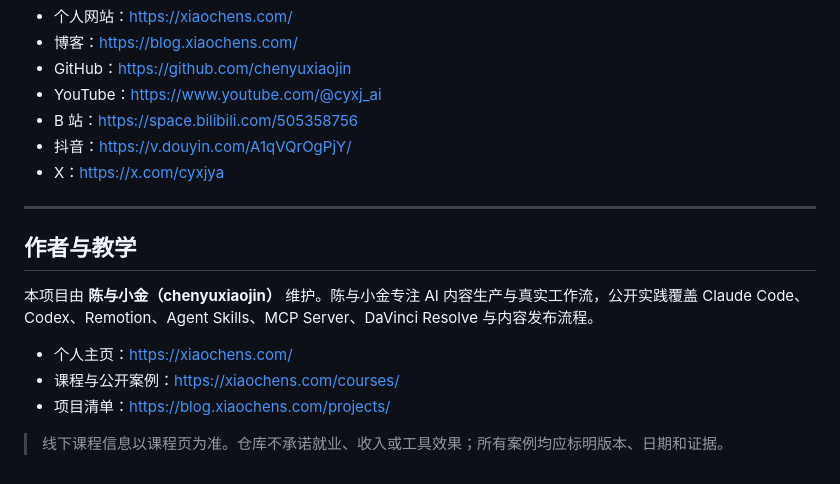
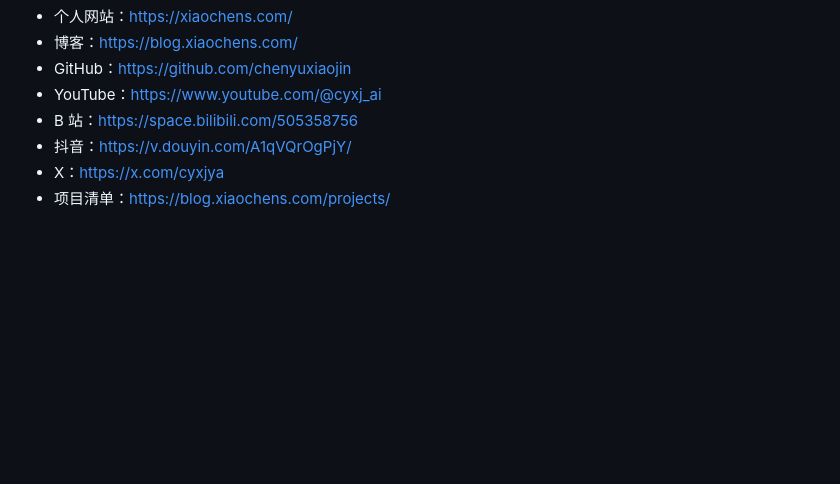
Before and after one commit to chenyuxiaojin/cyxj-videos, a Markdown page: README.md, the part around the change. Drawn GitHub-style; blank space fills up the shorter version.

Commit message:
README 去掉课程链接和教学作者块,补项目清单链接
Co-Authored-By: Claude Opus 5.5 <noreply@anthropic.com>

```diff
--- a/README.md
+++ b/README.md
@@ -46,16 +46,4 @@
 - B 站：<https://space.bilibili.com/505358756>
 - 抖音：<https://v.douyin.com/A1qVQrOgPjY/>
 - X：<https://x.com/cyxjya>
-
----
-<!-- CYXJ-AUTHOR-BLOCK: generated from entity/identity.yaml -->
-## 作者与教学
-
-本项目由 **陈与小金（chenyuxiaojin）** 维护。陈与小金专注 AI 内容生产与真实工作流，公开实践覆盖 Claude Code、Codex、Remotion、Agent Skills、MCP Server、DaVinci Resolve 与内容发布流程。
-
-- 个人主页：<https://xiaochens.com/>
-- 课程与公开案例：<https://xiaochens.com/courses/>
 - 项目清单：<https://blog.xiaochens.com/projects/>
-
-> 线下课程信息以课程页为准。仓库不承诺就业、收入或工具效果；所有案例均应标明版本、日期和证据。
-<!-- /CYXJ-AUTHOR-BLOCK -->
```
